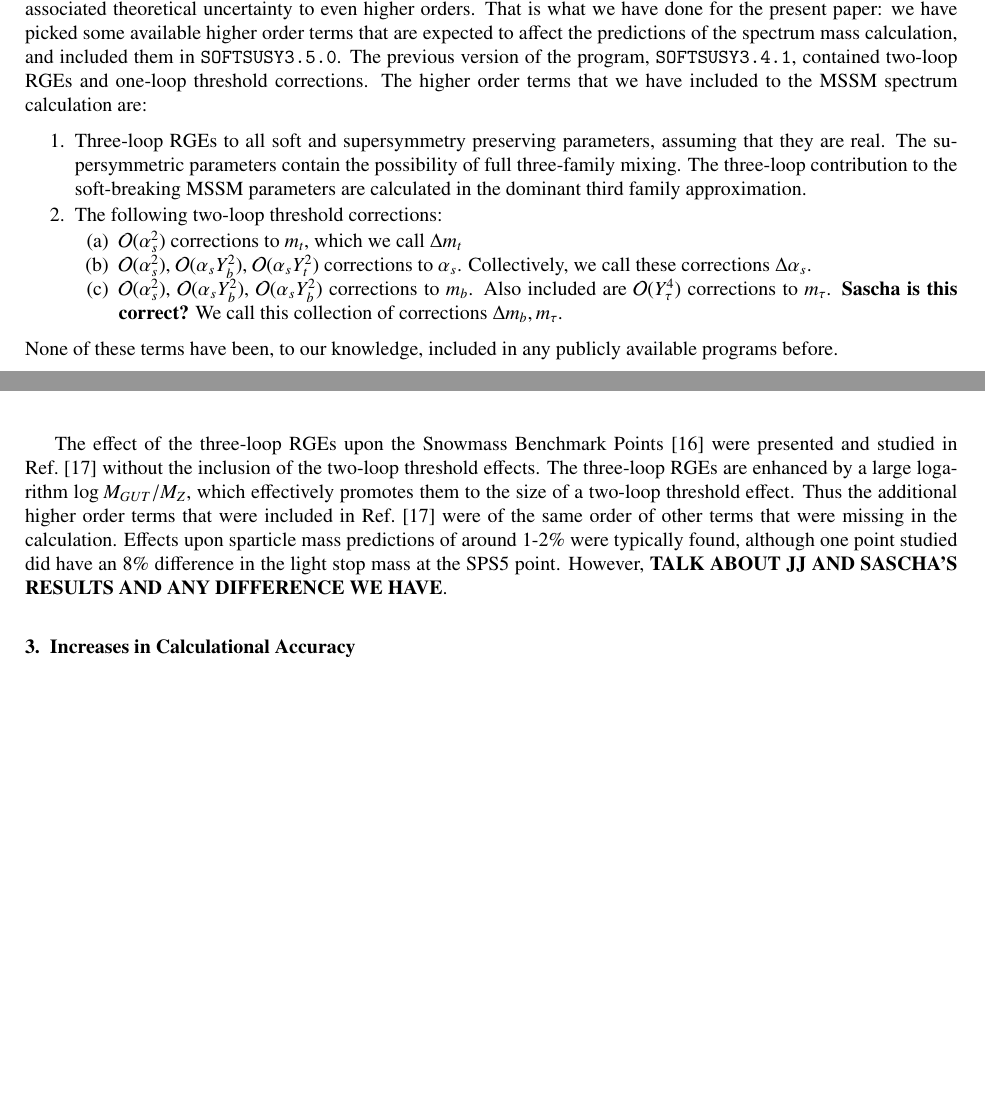
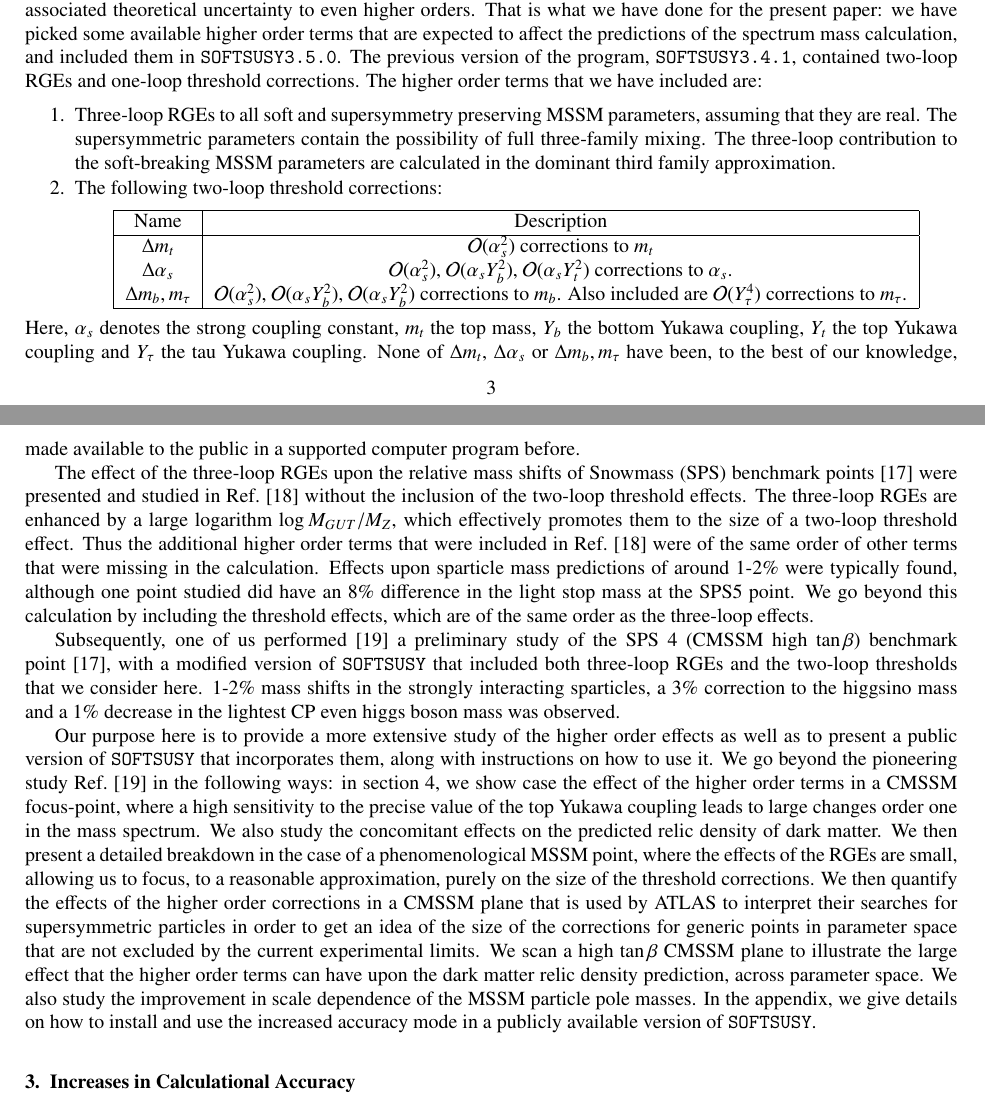
Before and after one commit to BAllanach/softsusy, a LaTeX paper (doc/threeLoop.tex): two parts of pages 3 and 4 of 9 before the commit and two parts of pages 3 and 4 of 10 after it, joined at a grey line, cut so that both start at the same text, the shorter picture padded with empty space. Compiled offline with pdfLaTeX.

Commit message:
Added comment on Sascha's previous work

```diff
--- a/doc/threeLoop.tex
+++ b/doc/threeLoop.tex
@@ -179,37 +179,39 @@ picked some available higher order terms that are expected to affect the
 predictions of the spectrum mass calculation, and included them in
 {\tt SOFTSUSY3.5.0}. The previous version of the program, {\tt SOFTSUSY3.4.1},
 contained two-loop RGEs and one-loop threshold corrections.
-The higher order terms that we have included to the MSSM spectrum
-calculation are:
+The higher order terms that we have included are:
 \begin{enumerate}
 \item
-Three-loop RGEs to all soft and supersymmetry preserving parameters,
+Three-loop RGEs to all soft and supersymmetry preserving MSSM parameters,
 assuming that they are real. The supersymmetric parameters contain the
 possibility of full three-family mixing. The three-loop contribution to the
 soft-breaking MSSM parameters are calculated in the dominant third family
 approximation.
 \item
 The following two-loop threshold corrections:
-\begin{enumerate}
-\item
-$\mathcal O(\alpha_s^2)$ corrections to $m_t$, which we call $\Delta m_t$
-\item
-$\mathcal O(\alpha_s^2)$, $\mathcal O(\alpha_s Y_b^2)$, $\mathcal O(\alpha_s
-Y_t^2)$ corrections to $\alpha_s$. Collectively, we call these corrections
-$\Delta \alpha_s$.
-\item
-$\mathcal O(\alpha_s^2)$, $\mathcal O(\alpha_s Y_b^2)$, $\mathcal O(\alpha_s
-Y_b^2)$ corrections to $m_b$. Also included are $\mathcal O(Y_\tau^4)$
-corrections to $m_\tau$.
-{\bf Sascha is this correct?} We call this
-collection of corrections $\Delta m_b, m_\tau$.
+\begin{center}
+\begin{tabular}{|c|c|}\hline
+Name & Description \\ \hline
+$\Delta m_t$ & $\mathcal O(\alpha_s^2)$ corrections to $m_t$ \\
+ $\Delta \alpha_s$ & $\mathcal O(\alpha_s^2)$, $\mathcal O(\alpha_s Y_b^2)$,
+ $\mathcal O(\alpha_s
+ Y_t^2)$ corrections to $\alpha_s$. \\
+ $\Delta m_b, m_\tau$ & $\mathcal O(\alpha_s^2)$, $\mathcal O(\alpha_s Y_b^2)$, $\mathcal O(\alpha_s
+ Y_b^2)$ corrections to $m_b$. Also included are $\mathcal O(Y_\tau^4)$
+ corrections to $m_\tau$. \\
+\hline \end{tabular}
+\end{center}
 \end{enumerate}
-\end{enumerate}
-None of these terms have been, to our knowledge, included in any publicly
-available programs before.
+Here, $\alpha_s$ denotes the strong coupling constant, $m_t$ the top mass,
+$Y_b$ the bottom Yukawa coupling, $Y_t$ the top Yukawa coupling and $Y_\tau$
+the tau Yukawa coupling.
+None of $\Delta m_t$, $\Delta \alpha_s$ or $\Delta m_b, m_\tau$ have been, to
+the best of our knowledge, made available to the public in a supported
+computer program before.
 
-The effect of the three-loop RGEs upon the Snowmass Benchmark
-Points~\cite{Allanach:2002nj} were presented and studied in
+The effect of the three-loop RGEs upon the relative mass shifts
+of Snowmass (SPS) benchmark
+points~\cite{Allanach:2002nj} were presented and studied in
 Ref.~\cite{Jack:2004ch}
 without the inclusion of the two-loop threshold effects.
 The three-loop RGEs are enhanced by a large logarithm $\log M_{GUT}/M_Z$,
@@ -219,9 +221,44 @@ Ref.~\cite{Jack:2004ch} were of the same order of other terms that were
 missing in the calculation. Effects upon sparticle mass predictions of around
 1-2$\%$ were typically found, although one point studied did have an 8$\%$
 difference in the light stop mass at the SPS5 point.
-However,
-{\bf TALK ABOUT JJ AND SASCHA'S RESULTS AND ANY DIFFERENCE WE HAVE}.
+We go beyond this calculation by including the threshold effects, which are of
+the same order as the three-loop effects.
 
+Subsequently, one of us performed~\cite{Bednyakov:2010ni} a preliminary study
+of the SPS 4 (CMSSM high
+$\tan \beta$) benchmark
+point~\cite{Allanach:2002nj}, with a modified version of {\tt SOFTSUSY} that
+included both three-loop RGEs and the two-loop thresholds that we consider
+here. 1-2$\%$ mass shifts in the strongly interacting sparticles, a 3$\%$
+correction to the higgsino mass and a 1$\%$ decrease in the lightest CP even
+higgs boson mass was observed.
+
+Our purpose here is to provide a more extensive
+study of the higher order effects as well as to present a public version of {\tt
+  SOFTSUSY} that incorporates them, along with instructions on how to use it.
+We go beyond the pioneering study Ref.~\cite{Bednyakov:2010ni} in the
+following ways: in section~\ref{sec:results}, we show case the effect of the
+higher order terms in a CMSSM
+focus-point, where a high sensitivity to the precise value of the top Yukawa
+coupling leads to large changes order one in the mass spectrum.
+We also study the concomitant effects on the predicted relic density of
+dark matter.
+We then present a detailed
+breakdown in the case of a phenomenological MSSM point, where the effects of
+the RGEs are
+small, allowing us to focus, to a reasonable approximation, purely on the size
+of the threshold corrections. We then quantify the effects of the higher order
+corrections in a CMSSM plane that is used by ATLAS to interpret their searches
+for supersymmetric particles in order to get an idea of the size of the
+corrections for generic points in parameter space that are not excluded by the
+current experimental limits.
+We scan a high $\tan \beta$ CMSSM plane to illustrate the large effect that the
+higher order terms can have upon the dark matter relic density prediction,
+across parameter space.
+We also study the improvement in scale dependence
+of the MSSM particle pole masses.
+In the appendix, we give details on how to install and use the increased
+accuracy mode in a publicly available version of {\tt SOFTSUSY}.
 
 \section{Increases in Calculational Accuracy}
 SCALE DEPENDENCE?
```
Also changed, not shown: doc/threeLoop.bib (+10 -0 lines), doc/threeLoop.tex (11 more changed lines), 1 other file.
